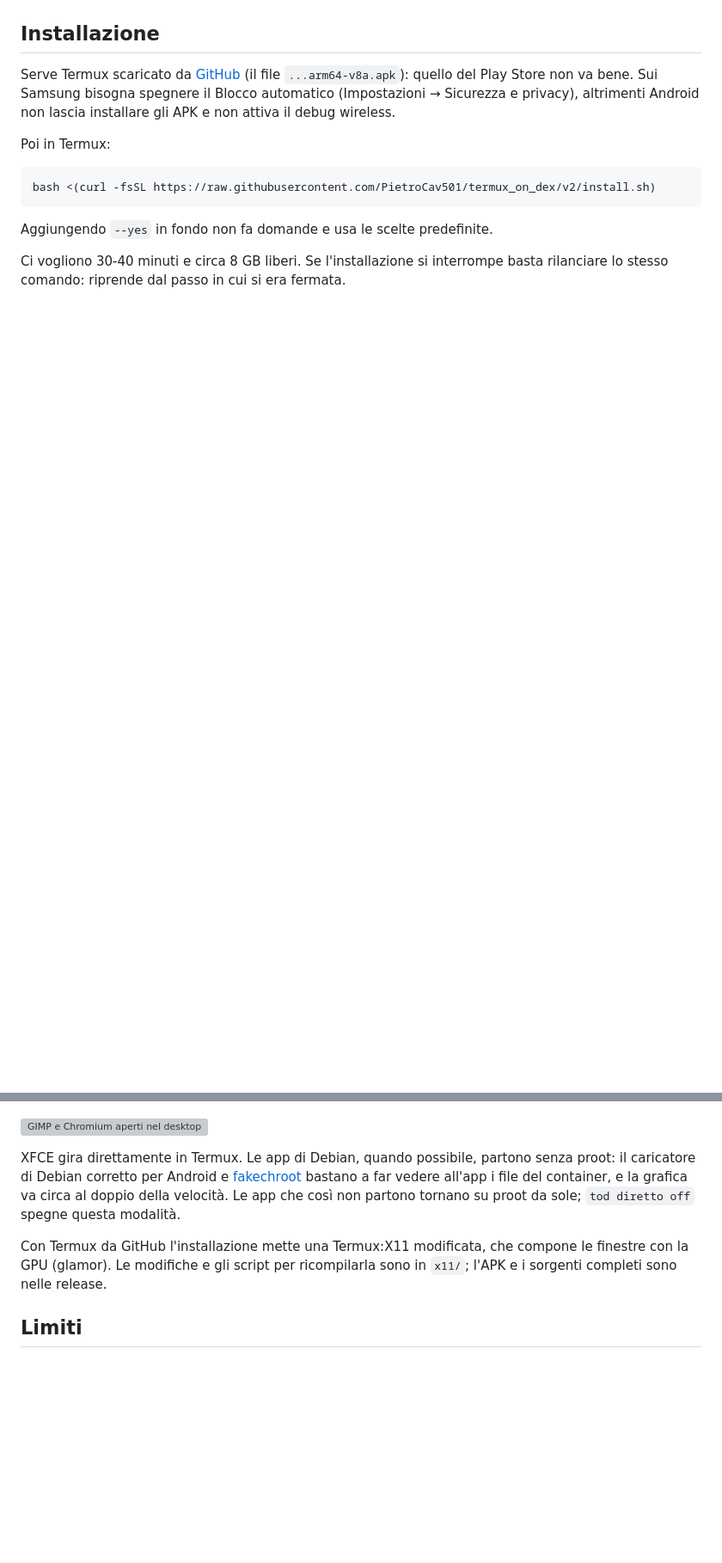
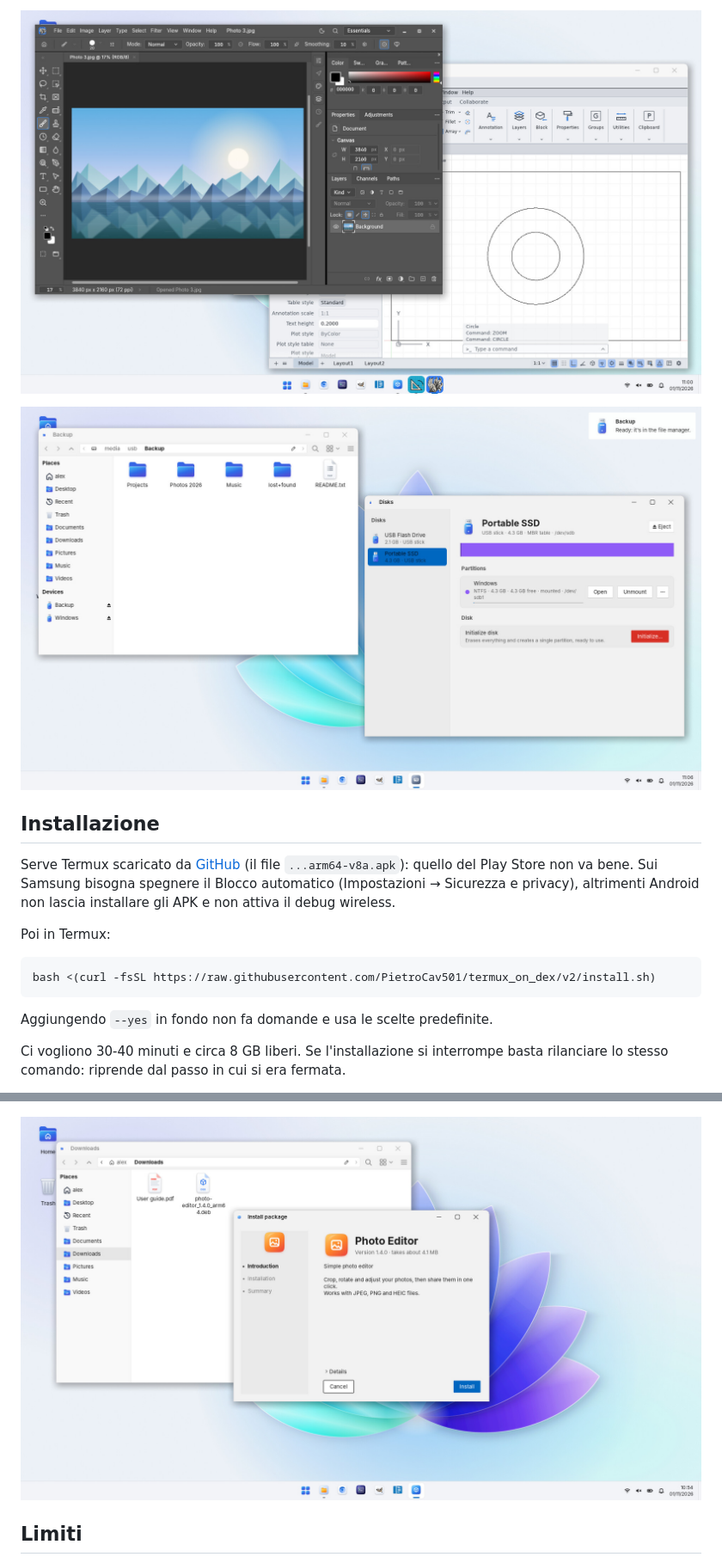
Before and after one commit to PietroCav501/termux_on_dex, a Markdown page: README.md, 2 parts joined by grey strips. Shown at 86% size. Drawn GitHub-style; pictures changed too: docs/screenshots/craft-apps.jpg (added), docs/screenshots/deb-installer.jpg (added), docs/screenshots/usb-drives.jpg (added); blank space fills up the shorter version; grey boxes are pictures that could not be loaded.

```diff
--- a/README.md
+++ b/README.md
@@ -17,3 +44,6 @@ Se qualcosa non funziona apri una issue e allega il file che crea `tod doctor`.
+![PhotoCraft e CADCraft, app di Debian, aperte senza proot](docs/screenshots/craft-apps.jpg)
+
+![Una chiavetta ext4 e un disco NTFS in Esplora file e in Dischi](docs/screenshots/usb-drives.jpg)
 
 ## Installazione
 
@@ -59,17 +93,7 @@ Opzioni sviluppatore.
 
 ![Esplora file con le cartelle del telefono e le Impostazioni](docs/screenshots/files-settings.jpg)
 
-![GIMP e Chromium aperti nel desktop](docs/screenshots/apps.jpg)
-
-XFCE gira direttamente in Termux. Le app di Debian, quando possibile, partono senza proot:
-il caricatore di Debian corretto per Android e [fakechroot](https://github.com/dex4er/fakechroot)
-bastano a far vedere all'app i file del container, e la grafica va circa al doppio della
-velocità. Le app che così non partono tornano su proot da sole; `tod diretto off` spegne
-questa modalità.
-
-Con Termux da GitHub l'installazione mette una Termux:X11 modificata, che compone le
-finestre con la GPU (glamor). Le modifiche e gli script per ricompilarla sono in `x11/`;
-l'APK e i sorgenti completi sono nelle release.
+![L'installer dei pacchetti .deb](docs/screenshots/deb-installer.jpg)
 
 ## Limiti
 
```
Also changed, not shown: other parts of README.md (+43 -12 lines), README.en.md (+46 -22 lines), docs/screenshots/installer.jpg (added).
